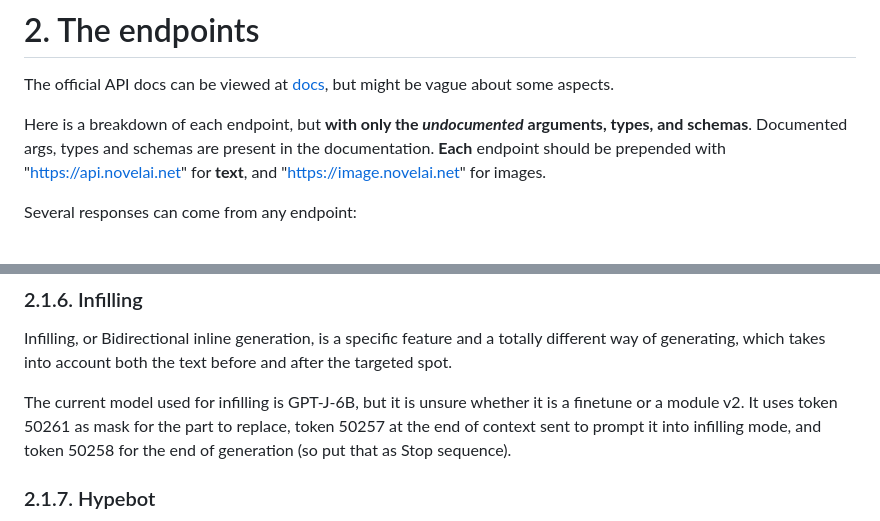
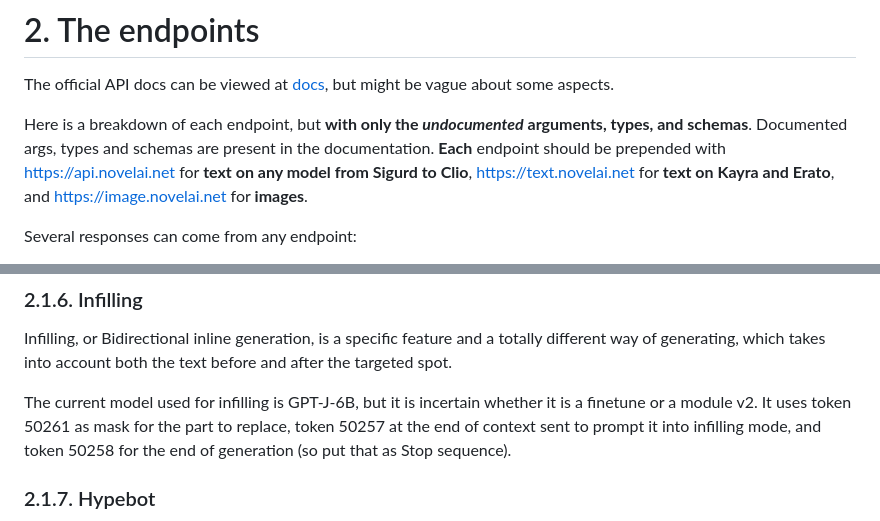
Before and after one commit to TapwaveZodiac/novelaiUKB, a Markdown page: docs/Using-the-API.md, 2 parts joined by grey strips. GitHub-like rendering.

Commit message:
Update Using-the-API.md
text api for kayra/erato

```diff
--- a/docs/Using-the-API.md
+++ b/docs/Using-the-API.md
@@ -38,7 +38,7 @@ aspects.
 Here is a breakdown of each endpoint, but **with only the *undocumented*
 arguments, types, and schemas**. Documented args, types and schemas are
 present in the documentation. **Each** endpoint should be prepended with
-"https://api.novelai.net" for **text**, and "https://image.novelai.net" for images.
+https://api.novelai.net for **text on any model from Sigurd to Clio**, https://text.novelai.net for **text on Kayra and Erato**, and https://image.novelai.net for **images**.
 
 Several responses can come from any endpoint:
 
@@ -148,7 +148,7 @@ Infilling, or Bidirectional inline generation, is a specific feature and
 a totally different way of generating, which takes into account both the
 text before and after the targeted spot.
 
-The current model used for infilling is GPT-J-6B, but it is unsure
+The current model used for infilling is GPT-J-6B, but it is incertain
 whether it is a finetune or a module v2. It uses token 50261 as mask for
 the part to replace, token 50257 at the end of context sent to prompt it
 into infilling mode, and token 50258 for the end of generation (so put
```
